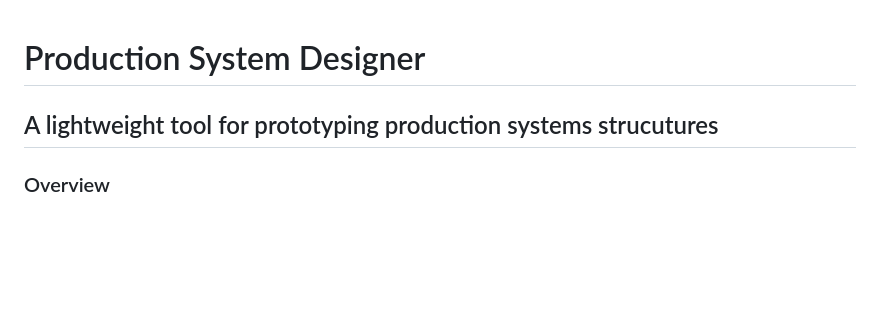
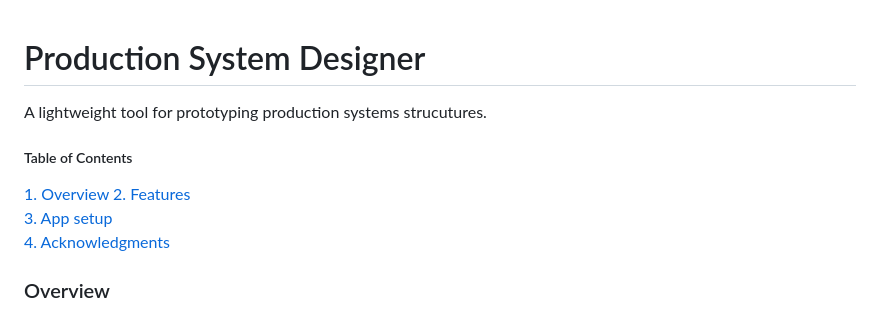
Before and after one commit to macpli/web-app-for-production-resource-database, a Markdown page: README.md, the part around the change. GitHub-like rendering; blank space fills up the shorter version.

```diff
--- a/README.md
+++ b/README.md
@@ -1,6 +1,11 @@
 # Production System Designer
+A lightweight tool for prototyping production systems strucutures.
 
-## A lightweight tool for prototyping production systems strucutures
+##### Table of Contents
+[1. Overview](##overview)
+[2. Features](##features)
+[3. App setup](##run-the-app)
+[4. Acknowledgments](##acknowledgments)
 
 ### Overview
 
```
